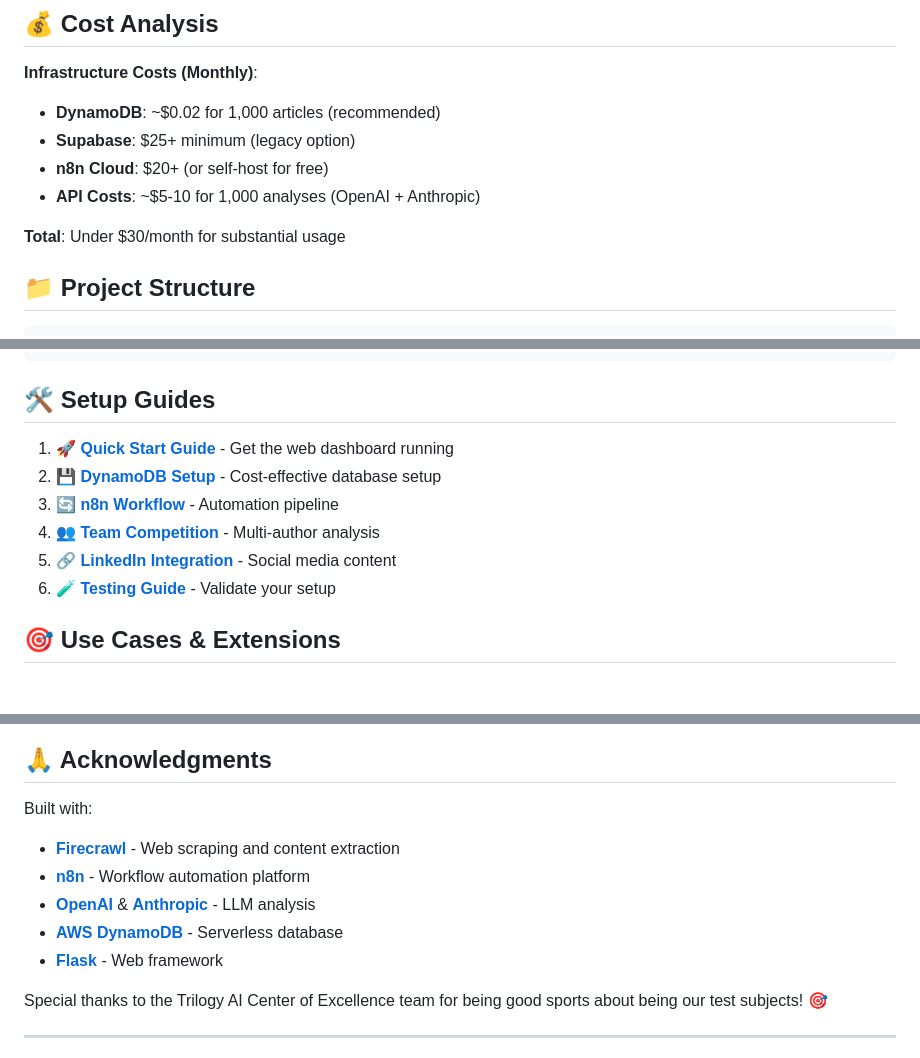
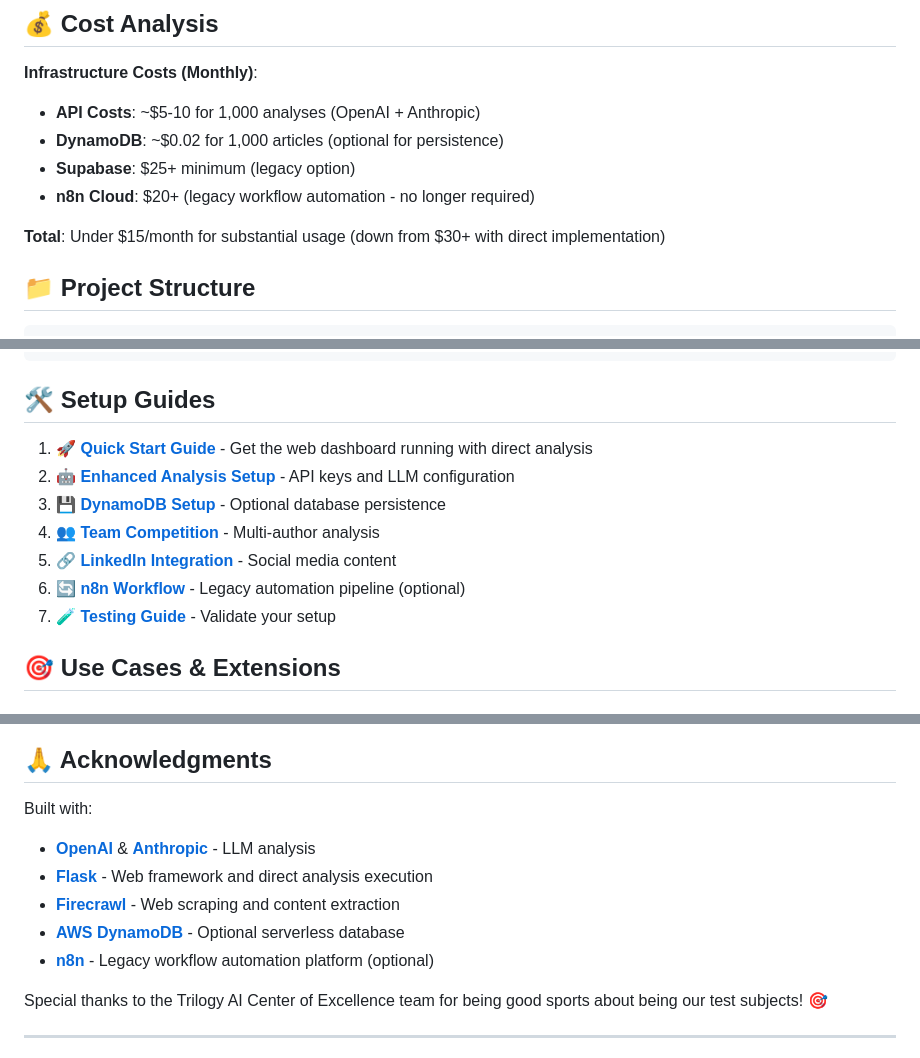
Before and after one commit to dp-pcs/expertise-inflation-index, a Markdown page: README.md, 3 parts joined by grey strips. Rendered like a GitHub page.

```diff
--- a/README.md
+++ b/README.md
@@ -205,12 +207,12 @@ graph TB
 ## 💰 Cost Analysis
 
 **Infrastructure Costs (Monthly)**:
-- **DynamoDB**: ~$0.02 for 1,000 articles (recommended)
+- **API Costs**: ~$5-10 for 1,000 analyses (OpenAI + Anthropic)
+- **DynamoDB**: ~$0.02 for 1,000 articles (optional for persistence)
 - **Supabase**: $25+ minimum (legacy option)
-- **n8n Cloud**: $20+ (or self-host for free)
-- **API Costs**: ~$5-10 for 1,000 analyses (OpenAI + Anthropic)
+- **n8n Cloud**: $20+ (legacy workflow automation - no longer required)
 
-**Total**: Under $30/month for substantial usage
+**Total**: Under $15/month for substantial usage (down from $30+ with direct implementation)
 
 ## 📁 Project Structure
 
@@ -248,12 +250,13 @@ expertise-inflation-index/
 
 ## 🛠️ Setup Guides
 
-1. **[🚀 Quick Start Guide](docs/web_dashboard_guide.md)** - Get the web dashboard running
-2. **[💾 DynamoDB Setup](docs/dynamodb_setup_guide.md)** - Cost-effective database setup
-3. **[🔄 n8n Workflow](docs/n8n_setup_guide.md)** - Automation pipeline
+1. **[🚀 Quick Start Guide](docs/web_dashboard_guide.md)** - Get the web dashboard running with direct analysis
+2. **[🤖 Enhanced Analysis Setup](#-enhanced-scientific-methodology)** - API keys and LLM configuration
+3. **[💾 DynamoDB Setup](docs/dynamodb_setup_guide.md)** - Optional database persistence
 4. **[👥 Team Competition](docs/team_competition_guide.md)** - Multi-author analysis
 5. **[🔗 LinkedIn Integration](docs/linkedin_integration_guide.md)** - Social media content
-6. **[🧪 Testing Guide](docs/testing_guide.md)** - Validate your setup
+6. **[🔄 n8n Workflow](docs/n8n_setup_guide.md)** - Legacy automation pipeline (optional)
+7. **[🧪 Testing Guide](docs/testing_guide.md)** - Validate your setup
 
 ## 🎯 Use Cases & Extensions
 
@@ -348,11 +353,11 @@ MIT License - feel free to use, modify, and distribute!
 ## 🙏 Acknowledgments
 
 Built with:
+- **[OpenAI](https://openai.com)** & **[Anthropic](https://anthropic.com)** - LLM analysis
+- **[Flask](https://flask.palletsprojects.com/)** - Web framework and direct analysis execution
 - **[Firecrawl](https://firecrawl.dev)** - Web scraping and content extraction
-- **[n8n](https://n8n.io)** - Workflow automation platform
-- **[OpenAI](https://openai.com)** & **[Anthropic](https://anthropic.com)** - LLM analysis
-- **[AWS DynamoDB](https://aws.amazon.com/dynamodb/)** - Serverless database
-- **[Flask](https://flask.palletsprojects.com/)** - Web framework
+- **[AWS DynamoDB](https://aws.amazon.com/dynamodb/)** - Optional serverless database
+- **[n8n](https://n8n.io)** - Legacy workflow automation platform (optional)
 
 Special thanks to the Trilogy AI Center of Excellence team for being good sports about being our test subjects! 🎯
 
```
Also changed, not shown: other parts of README.md (+9 -5 lines), methodology.md (+4 -4 lines).
